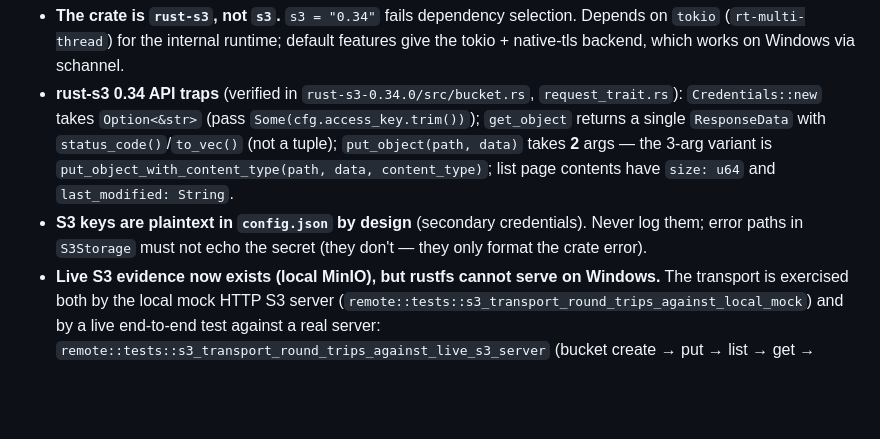
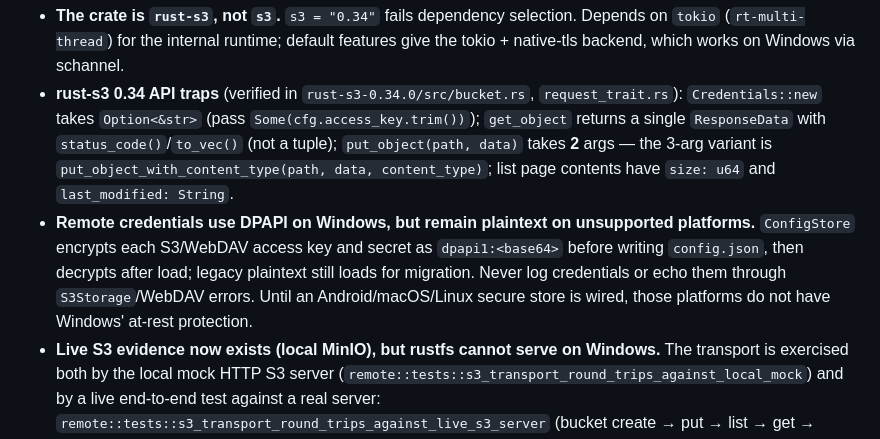
Before and after one commit to muutot/SecPivot, a Markdown page: docs/PITFALLS.md, the part around the change. Drawn GitHub-style; blank space fills up the shorter version.

```diff
--- a/docs/PITFALLS.md
+++ b/docs/PITFALLS.md
@@ -40,7 +40,7 @@ Recurring traps discovered while developing SecPivot. Read before touching the r
 
 - **The crate is `rust-s3`, not `s3`.** `s3 = "0.34"` fails dependency selection. Depends on `tokio` (`rt-multi-thread`) for the internal runtime; default features give the tokio + native-tls backend, which works on Windows via schannel.
 - **rust-s3 0.34 API traps** (verified in `rust-s3-0.34.0/src/bucket.rs`, `request_trait.rs`): `Credentials::new` takes `Option<&str>` (pass `Some(cfg.access_key.trim())`); `get_object` returns a single `ResponseData` with `status_code()`/`to_vec()` (not a tuple); `put_object(path, data)` takes **2** args — the 3-arg variant is `put_object_with_content_type(path, data, content_type)`; list page contents have `size: u64` and `last_modified: String`.
-- **S3 keys are plaintext in `config.json` by design** (secondary credentials). Never log them; error paths in `S3Storage` must not echo the secret (they don't — they only format the crate error).
+- **Remote credentials use DPAPI on Windows, but remain plaintext on unsupported platforms.** `ConfigStore` encrypts each S3/WebDAV access key and secret as `dpapi1:<base64>` before writing `config.json`, then decrypts after load; legacy plaintext still loads for migration. Never log credentials or echo them through `S3Storage`/WebDAV errors. Until an Android/macOS/Linux secure store is wired, those platforms do not have Windows' at-rest protection.
 - **Live S3 evidence now exists (local MinIO), but rustfs cannot serve on Windows.** The transport is exercised both by the local mock HTTP S3 server (`remote::tests::s3_transport_round_trips_against_local_mock`) and by a live end-to-end test against a real server: `remote::tests::s3_transport_round_trips_against_live_s3_server` (bucket create → put → list → get → delete object → delete bucket; verified against MinIO `RELEASE.2025-09-07T16-13-09Z` at `B:\Program\s3\minio`, endpoint `http://127.0.0.1:9000`, `rustfsadmin`/`rustfsadmin`, path-style; the run was observed on MinIO disk as a `secpivot-live-<pid>` bucket dir that appeared and was removed). The original local server, **rustfs 1.0.0-beta.12 (`B:\Program\s3\rustfs`), never reaches storage readiness on Windows**: its storage layer writes a format file and immediately fails to reload it with `Io error: os error 32` (Windows sharing violation — reproduced live with 1 and 4 volumes, fresh dirs, `RUSTFS_UNSAFE_BYPASS_DISK_CHECK=true`, and on both B:\ and C:\; no external locker exists — a Node write-then-read probe in the same dir shows 0 violations), so it re-writes a fresh format with a new pool UUID every retry and dies with `store init failed to load formats after 10 retries`, leaving `/minio/health/cluster` at `storage_quorum` unready. Use MinIO (or any S3-compatible server) for live verification; keep the `--nocapture` + on-disk bucket-dir check as proof the live test really ran instead of skipping.
 - **rust-s3 has no overall request timeout** — only a TCP connect timeout (default 60 s), and even that is bypassed by DNS hangs or servers that accept then stay silent, which previously left the remote UI on "正在加载…" forever. `S3Storage` now pins a 15 s connect timeout (`with_request_timeout`) and wraps list/get/put in `tokio::time::timeout` (30 s / 120 s). Never remove those bounds.
 - **Never call `Runtime::block_on` on an async runtime worker.** Tauri `async fn` commands run on tokio worker threads; `S3Storage`'s sync methods (`list`/`get`/`put`) `block_on` their own shared runtime, and tokio panics ("Cannot block the current thread from within a runtime") when that happens inside a runtime — the command future aborts, the invoke promise never resolves, and the UI hangs on "正在加载…" with a disabled refresh button and no error text. This silently broke the S3 browser until the commands hopped to the blocking pool first. Contract: sync S3 commands are only safe from the blocking pool / sync contexts; async commands must wrap them in `spawn_blocking` (`s3_list_objects` → `remote::list_objects_async`; open/create wrap `prepare_remote_open`/`prepare_remote_create`). Regression test: `remote::tests::s3_list_objects_async_works_from_runtime_worker_thread`.
```
Also changed, not shown: skills/secpivot-dev/SKILL.md (+1 -1 lines), 1 other file.
